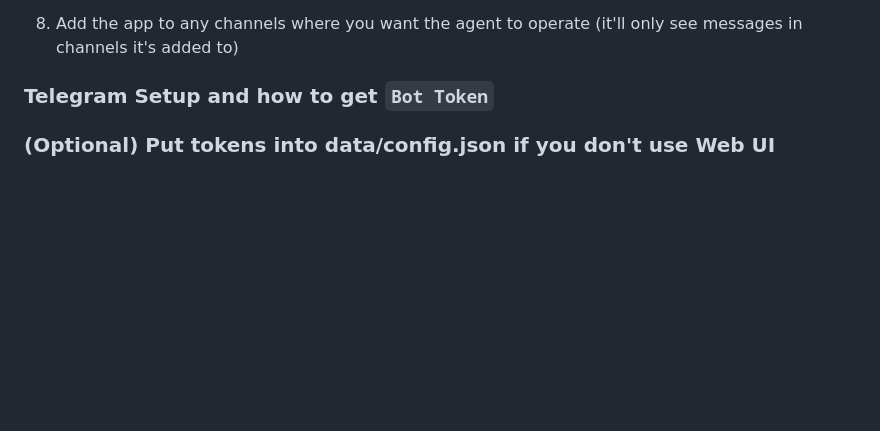
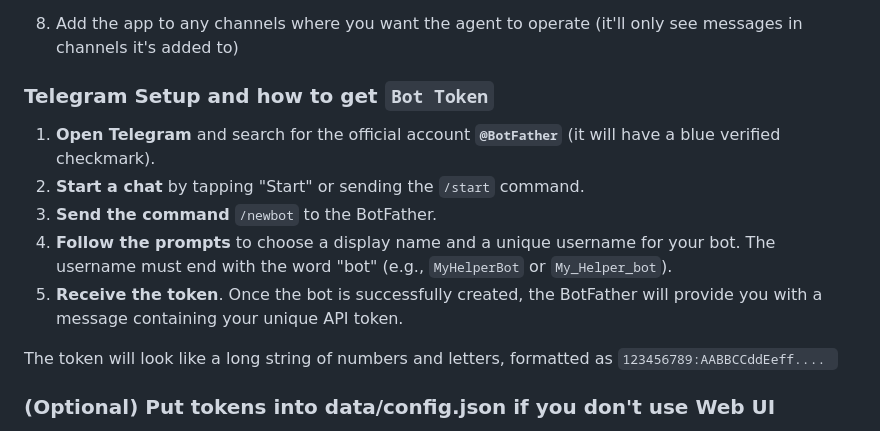
Before and after one commit to CreminiAI/skillpack, a Markdown page: README.md, the part around the change. GitHub-like rendering; blank space fills up the shorter version.

Commit message:
Update README with Telegram bot setup instructions
Added instructions for setting up a Telegram bot and obtaining the Bot Token.

```diff
--- a/README.md
+++ b/README.md
@@ -136,8 +136,13 @@ Check Allow users to send Slash commands and messages from the messages tab
 8. Add the app to any channels where you want the agent to operate (it'll only see messages in channels it's added to)
 
 ### Telegram Setup and how to get `Bot Token`
+1. **Open Telegram** and search for the official account **`@BotFather`** (it will have a blue verified checkmark).
+2. **Start a chat** by tapping "Start" or sending the `/start` command.
+3. **Send the command** `/newbot` to the BotFather.
+4. **Follow the prompts** to choose a display name and a unique username for your bot. The username must end with the word "bot" (e.g., `MyHelperBot` or `My_Helper_bot`).
+5. **Receive the token**. Once the bot is successfully created, the BotFather will provide you with a message containing your unique API token.
 
-
+The token will look like a long string of numbers and letters, formatted as `123456789:AABBCCddEeff.... `
 
 ### (Optional) Put tokens into data/config.json if you don't use Web UI
 Or Once you have telegram or slack tokens, you can also configure them in `data/config.json` (created at runtime, not included in the zip):
```
